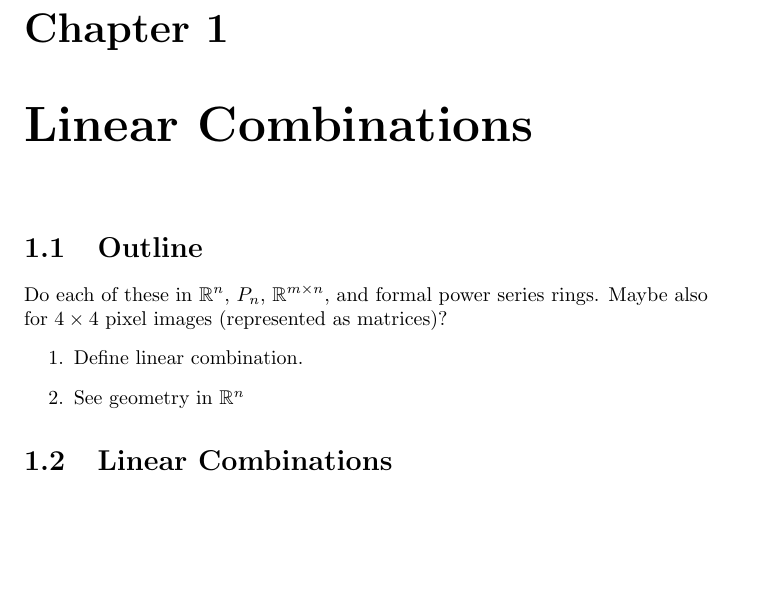
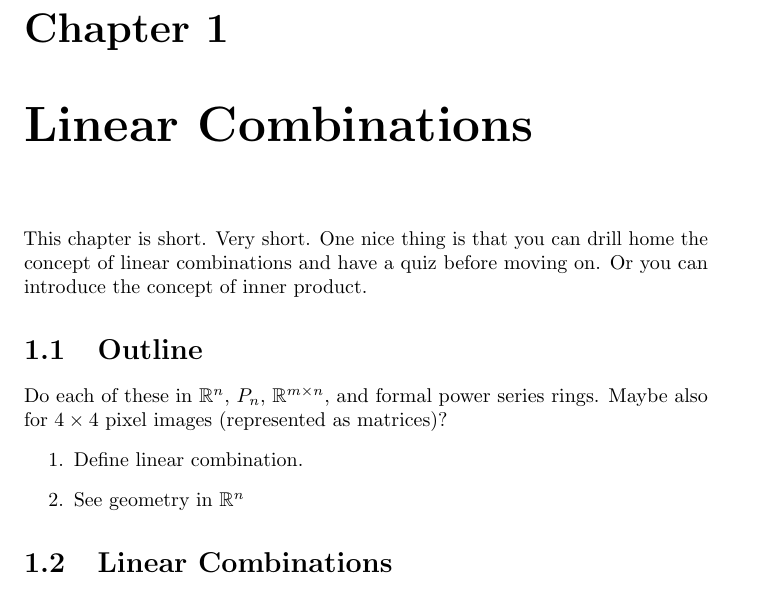
Before and after one commit to jasongrout/linear-algebra-ibl, a LaTeX thesis (linear-algebra.tex, which reads Linear-Combinations.tex): part of page 5 of 11, cut so that both start at the same text, the shorter picture padded with empty space. Compiled offline with pdfLaTeX.

Commit message:
Add note about short first chapter.

```diff
--- a/Linear-Combinations.tex
+++ b/Linear-Combinations.tex
@@ -1,4 +1,8 @@
 \chapter{Linear Combinations}
+
+This chapter is short.  Very short.  One nice thing is that you can
+drill home the concept of linear combinations and have a quiz before
+moving on.  Or you can introduce the concept of inner product.
 
 \section{Outline}
   Do each of these in $\RR^n$, $P_n$, $\RR^{m\times n}$, and formal
```
